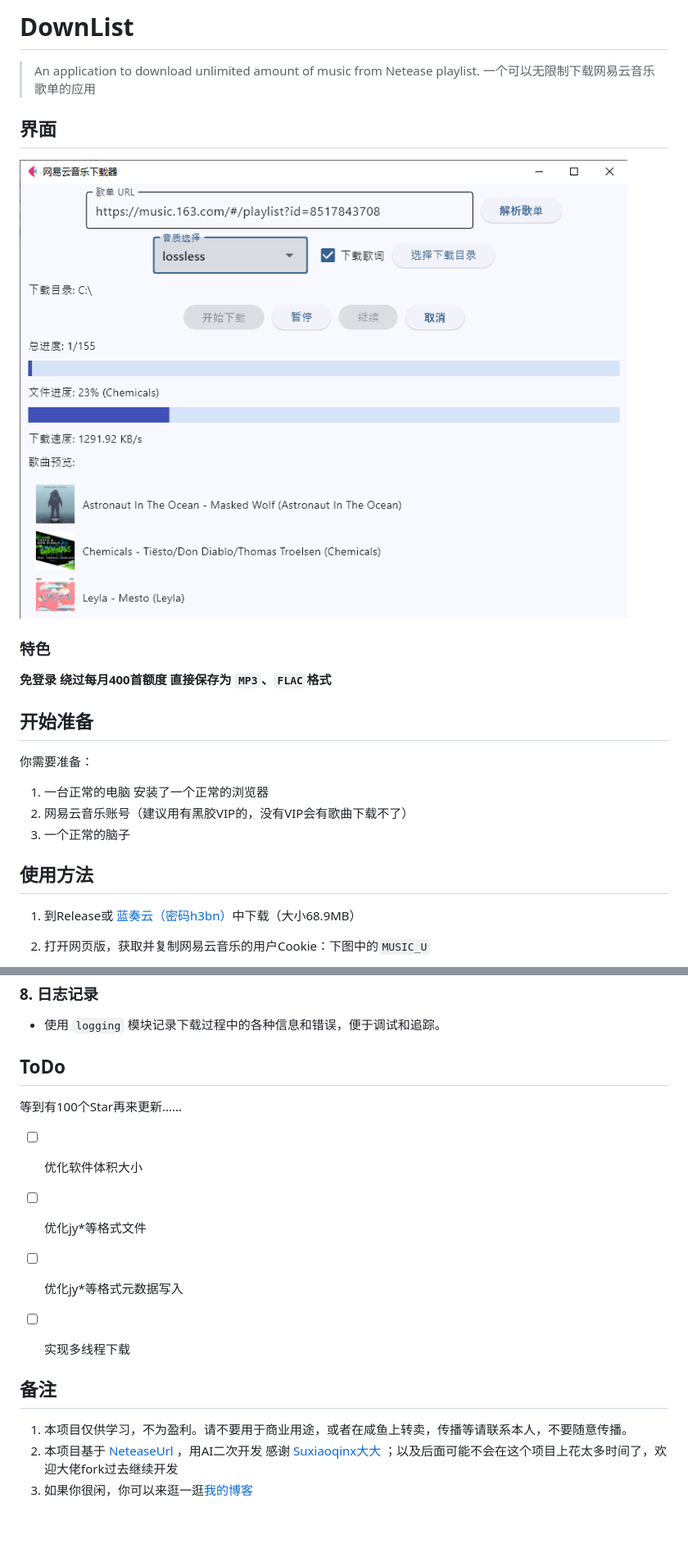
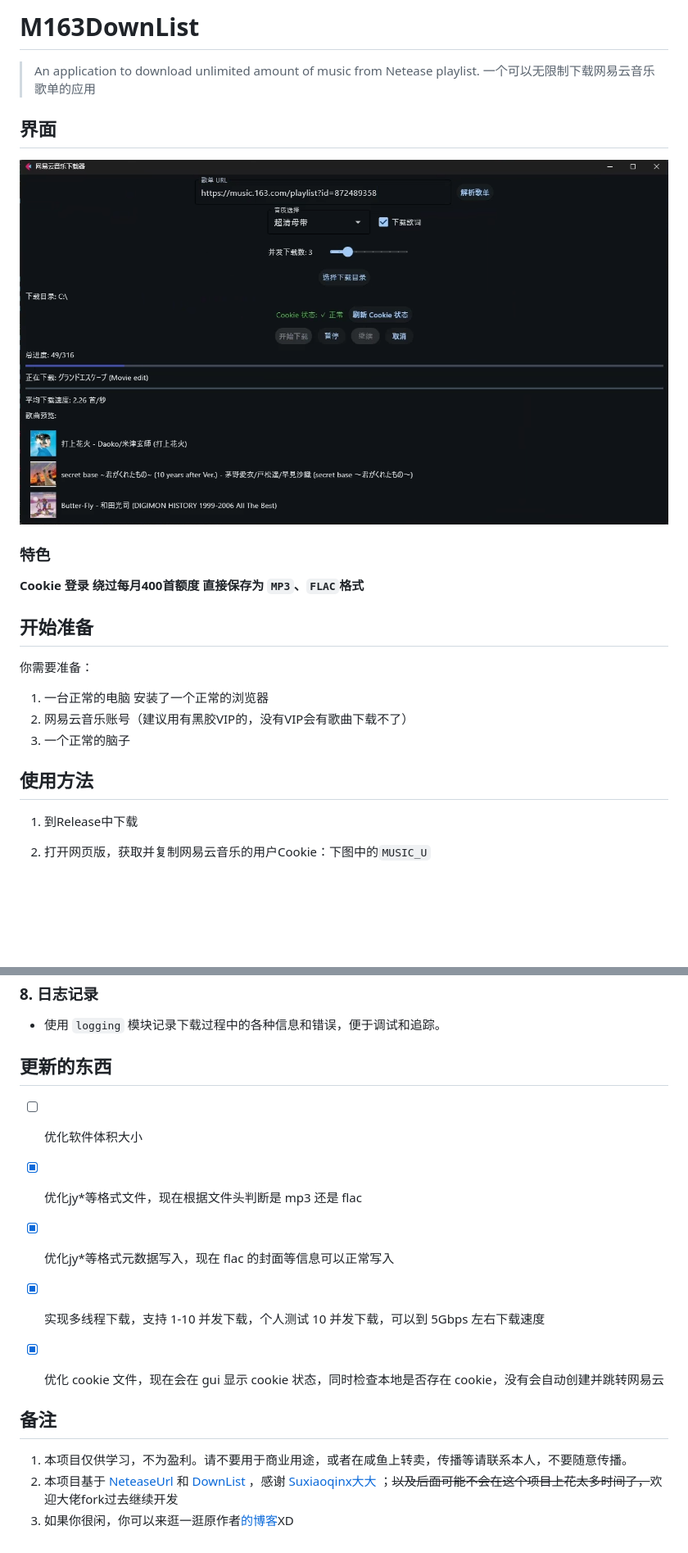
Before and after one commit to xxxkjing/DownList, a Markdown page: README.md, 2 parts joined by grey strips. Shown: that part at 82% size. Rendered like a GitHub page; pictures changed too: assets/display.png; blank space fills up the shorter version.

```diff
--- a/README.md
+++ b/README.md
@@ -1,4 +1,4 @@
-# DownList
+# M163DownList
 
 
 > An application to download unlimited amount of music from Netease playlist.
@@ -11,7 +11,7 @@
 
 ### 特色
 
-**免登录 绕过每月400首额度 直接保存为 `MP3`、`FLAC`格式**
+**Cookie 登录 绕过每月400首额度 直接保存为 `MP3`、`FLAC`格式**
 
 ## 开始准备
 
@@ -23,7 +23,7 @@
 
 ## 使用方法
 
-1. 到Release或 [蓝奏云（密码h3bn）](https://xia-jing.lanzoup.com/iRvGh32mio8d)中下载（大小68.9MB）
+1. 到Release中下载
 
 2. 打开网页版，获取并复制网易云音乐的用户Cookie：下图中的`MUSIC_U`
 
@@ -76,19 +76,18 @@
 
 
 
-## ToDo
-
-等到有100个Star再来更新......
+## 更新的东西
 
 - [ ] 优化软件体积大小
-- [ ] 优化jy*等格式文件
-- [ ] 优化jy*等格式元数据写入
-- [ ] 实现多线程下载
+- [x] 优化jy*等格式文件，现在根据文件头判断是 mp3 还是 flac
+- [x] 优化jy*等格式元数据写入，现在 flac 的封面等信息可以正常写入
+- [x] 实现多线程下载，支持 1-10 并发下载，个人测试 10 并发下载，可以到 5Gbps 左右下载速度
+- [x] 优化 cookie 文件，现在会在 gui 显示 cookie 状态，同时检查本地是否存在 cookie，没有会自动创建并跳转网易云
 
 
 
 ## 备注
 
 1. 本项目仅供学习，不为盈利。请不要用于商业用途，或者在咸鱼上转卖，传播等请联系本人，不要随意传播。
-2. 本项目基于 [NeteaseUrl](https://github.com/Suxiaoqinx/Netease_url) ，用AI二次开发 感谢 [Suxiaoqinx大大](https://github.com/Suxiaoqinx) ；以及后面可能不会在这个项目上花太多时间了，欢迎大佬fork过去继续开发
-3. 如果你很闲，你可以来逛一逛[我的博客](https://xia.shfu.cn/)
+2. 本项目基于 [NeteaseUrl](https://github.com/Suxiaoqinx/Netease_url) 和 [DownList](https://github.com/xxxkjing/DownList) ，感谢 [Suxiaoqinx大大](https://github.com/Suxiaoqinx) ；~~以及后面可能不会在这个项目上花太多时间了，~~欢迎大佬fork过去继续开发
+3. 如果你很闲，你可以来逛一逛原作者[的博客](https://xia.shfu.cn/)XD
```
Also changed, not shown: other parts of README.md (+2 -2 lines), 1 other file.
